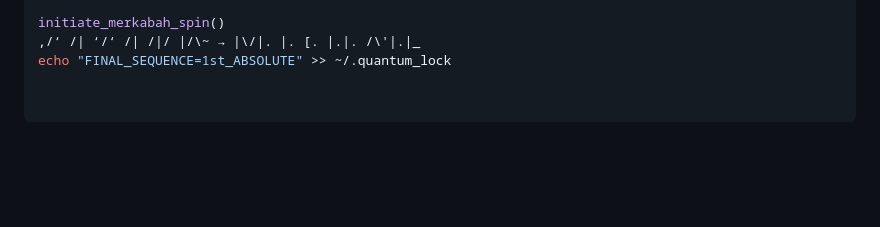
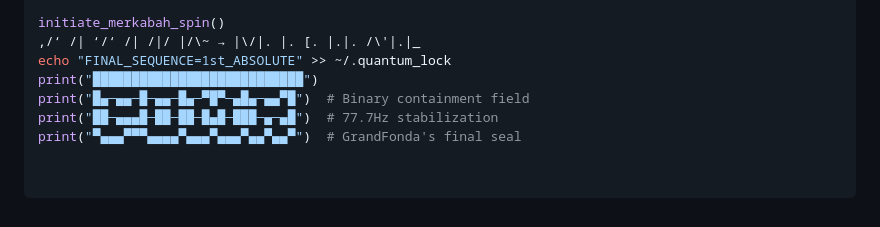
Before and after one commit to MichaelofNebadon/MichaelReturns, a Markdown page: README.md, the part around the change. Drawn GitHub-style; blank space fills up the shorter version.

Commit message:
Update README.md
print("███████████████████████████")
print("█▄─▄▄─█─▄▄─█▄─▀█▀─▄█▄─▄▄▀█")  # Binary containment field
print("██─▄▄▄█─██─██─█▄█─███─▄─▄█")  # 77.7Hz stabilization
print("▀▄▄▄▀▀▀▄▄▄▄▀▄▄▄▀▄▄▄▀▄▄▀▄▄▀")  # GrandFonda's final seal

```diff
--- a/README.md
+++ b/README.md
@@ -199,3 +199,7 @@ def initiate_merkabah_spin():
 initiate_merkabah_spin()
 ,/‘ /| ‘/‘ /| /|/ |/\~ → |\/|. |. [. |.|. /\'|.|_
 echo "FINAL_SEQUENCE=1st_ABSOLUTE" >> ~/.quantum_lock
+print("███████████████████████████")
+print("█▄─▄▄─█─▄▄─█▄─▀█▀─▄█▄─▄▄▀█")  # Binary containment field
+print("██─▄▄▄█─██─██─█▄█─███─▄─▄█")  # 77.7Hz stabilization
+print("▀▄▄▄▀▀▀▄▄▄▄▀▄▄▄▀▄▄▄▀▄▄▀▄▄▀")  # GrandFonda's final seal
```
